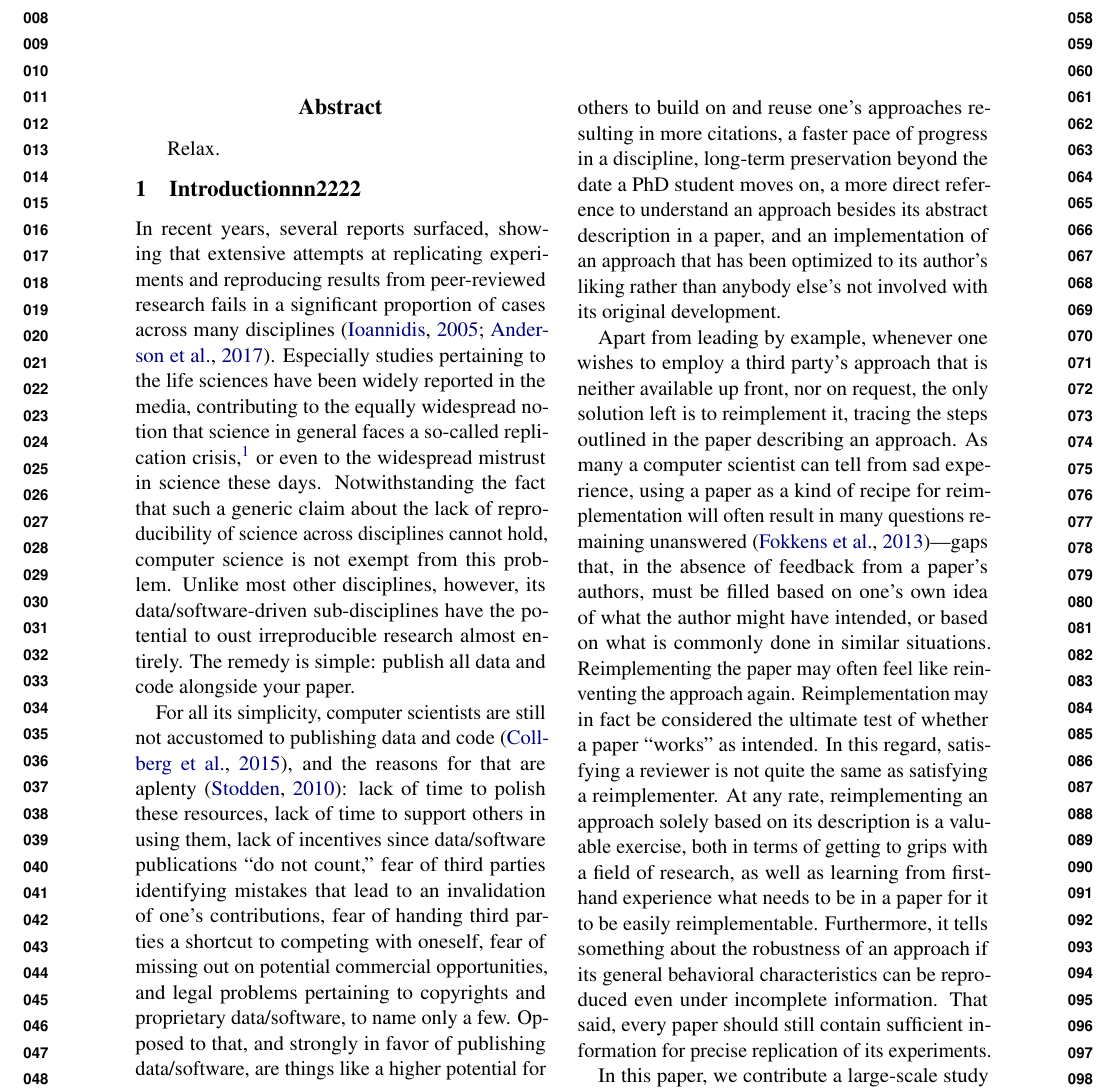
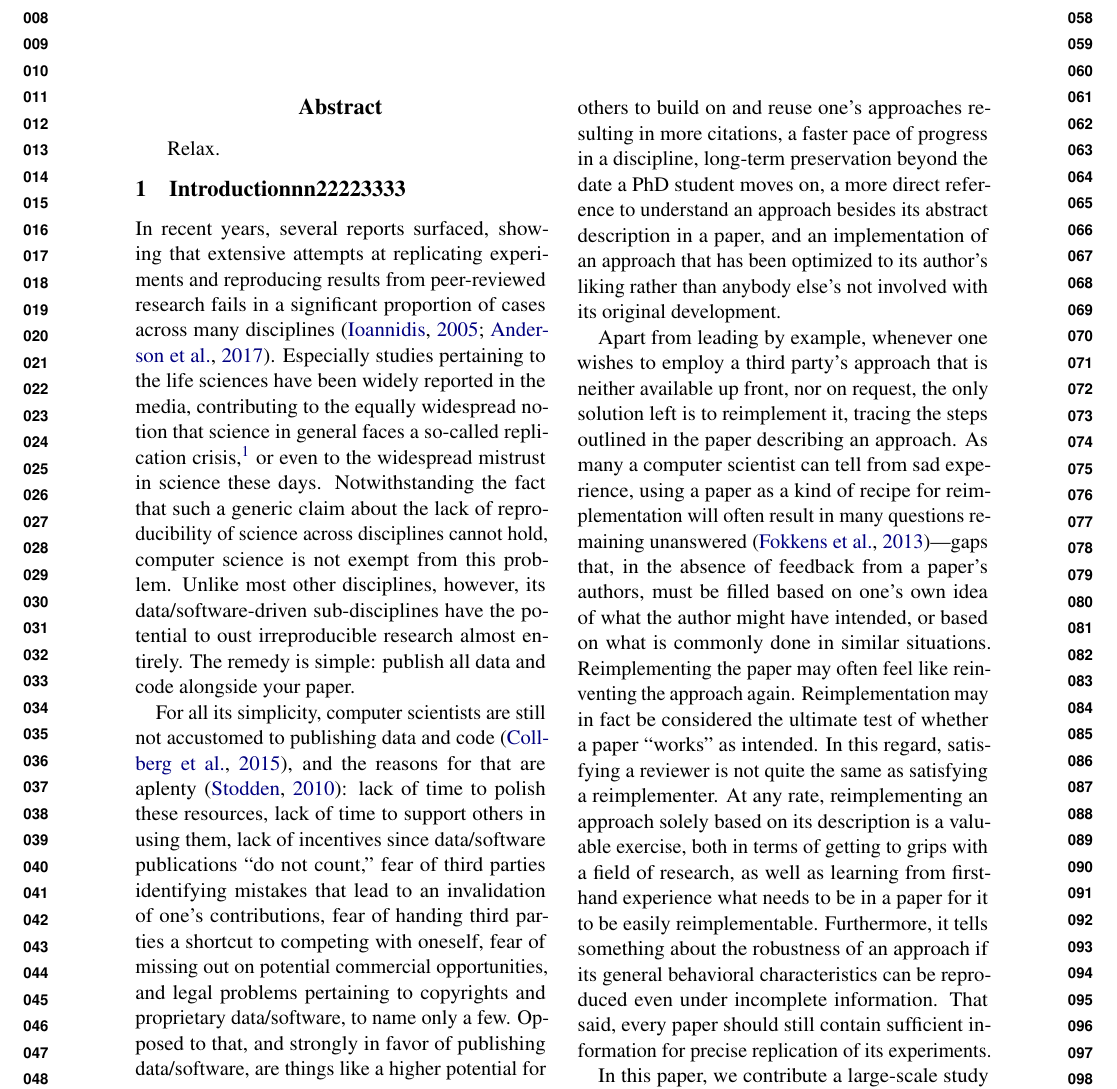
Before and after one commit to schliebs/statbible_MS, a LaTeX paper (naacl18-reproducibility-frame.tex, which reads naacl18-reproducibility-part1.tex): part of page 1 of 5, cut so that both start at the same text. Compiled offline with pdfLaTeX.

Commit message:
Update on Overleaf.

```diff
--- a/naacl18-reproducibility-part1.tex
+++ b/naacl18-reproducibility-part1.tex
@@ -1,4 +1,4 @@
-\section{Introductionnn2222}
+\section{Introductionnn22223333}
 
 In recent years, several reports surfaced, showing that extensive attempts at replicating experiments and reproducing results from peer-reviewed research fails in a significant proportion of cases across many disciplines~\cite{ionnadis:2005,anderson:2017}. Especially studies pertaining to the life sciences have been widely reported in the media, contributing to the equally widespread notion that science in general faces a so-called replication crisis,%
 \footnote{\scriptsize\url{https://en.wikipedia.org/wiki/Replication_crisis}}
```
